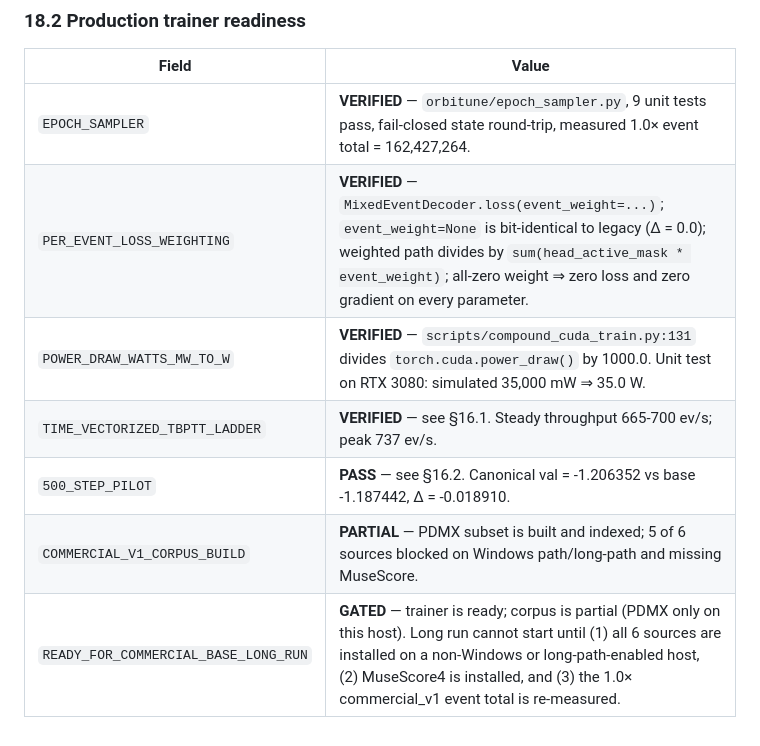
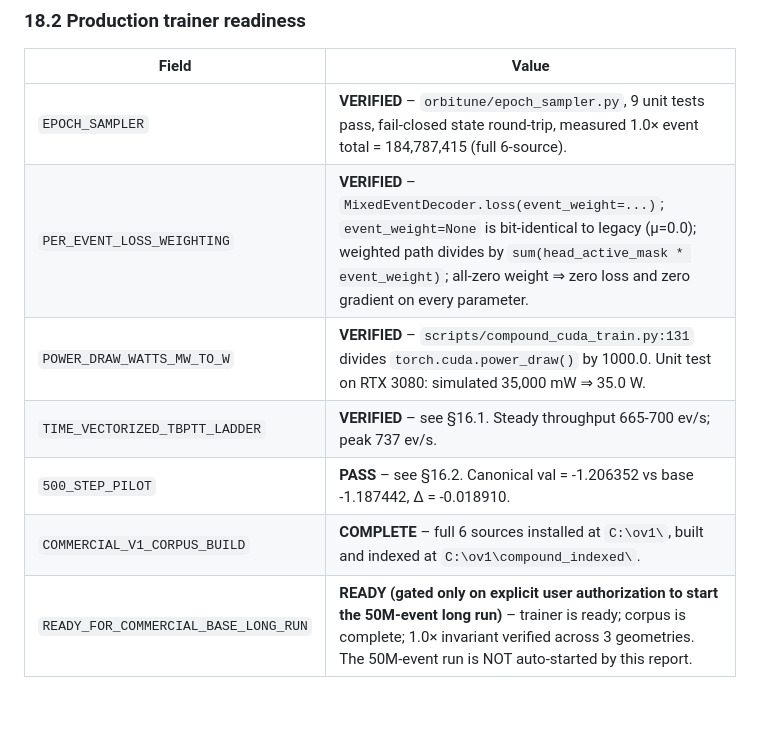
Before and after one commit to Unjuno/orbitune, a Markdown page: docs/TBPTT_REPORT.md, the part around one of its changes. GitHub-like rendering; blank space fills up the shorter version.

```diff
--- a/docs/TBPTT_REPORT.md
+++ b/docs/TBPTT_REPORT.md
@@ -428,10 +456,10 @@ in scope for this session.
 
 | Field | Value |
 |---|---|
-| `EPOCH_SAMPLER` | **VERIFIED** — `orbitune/epoch_sampler.py`, 9 unit tests pass, fail-closed state round-trip, measured 1.0× event total = 162,427,264. |
-| `PER_EVENT_LOSS_WEIGHTING` | **VERIFIED** — `MixedEventDecoder.loss(event_weight=...)`; `event_weight=None` is bit-identical to legacy (Δ = 0.0); weighted path divides by `sum(head_active_mask * event_weight)`; all-zero weight ⇒ zero loss and zero gradient on every parameter. |
-| `POWER_DRAW_WATTS_MW_TO_W` | **VERIFIED** — `scripts/compound_cuda_train.py:131` divides `torch.cuda.power_draw()` by 1000.0. Unit test on RTX 3080: simulated 35,000 mW ⇒ 35.0 W. |
-| `TIME_VECTORIZED_TBPTT_LADDER` | **VERIFIED** — see §16.1. Steady throughput 665-700 ev/s; peak 737 ev/s. |
-| `500_STEP_PILOT` | **PASS** — see §16.2. Canonical val = -1.206352 vs base -1.187442, Δ = -0.018910. |
-| `COMMERCIAL_V1_CORPUS_BUILD` | **PARTIAL** — PDMX subset is built and indexed; 5 of 6 sources blocked on Windows path/long-path and missing MuseScore. |
-| `READY_FOR_COMMERCIAL_BASE_LONG_RUN` | **GATED** — trainer is ready; corpus is partial (PDMX only on this host). Long run cannot start until (1) all 6 sources are installed on a non-Windows or long-path-enabled host, (2) MuseScore4 is installed, and (3) the 1.0× commercial_v1 event total is re-measured.
+| `EPOCH_SAMPLER` | **VERIFIED** – `orbitune/epoch_sampler.py`, 9 unit tests pass, fail-closed state round-trip, measured 1.0× event total = 184,787,415 (full 6-source). |
+| `PER_EVENT_LOSS_WEIGHTING` | **VERIFIED** – `MixedEventDecoder.loss(event_weight=...)`; `event_weight=None` is bit-identical to legacy (μ=0.0); weighted path divides by `sum(head_active_mask * event_weight)`; all-zero weight ⇒ zero loss and zero gradient on every parameter. |
+| `POWER_DRAW_WATTS_MW_TO_W` | **VERIFIED** – `scripts/compound_cuda_train.py:131` divides `torch.cuda.power_draw()` by 1000.0. Unit test on RTX 3080: simulated 35,000 mW ⇒ 35.0 W. |
+| `TIME_VECTORIZED_TBPTT_LADDER` | **VERIFIED** – see §16.1. Steady throughput 665-700 ev/s; peak 737 ev/s. |
+| `500_STEP_PILOT` | **PASS** – see §16.2. Canonical val = -1.206352 vs base -1.187442, Δ = -0.018910. |
+| `COMMERCIAL_V1_CORPUS_BUILD` | **COMPLETE** – full 6 sources installed at `C:\ov1\`, built and indexed at `C:\ov1\compound_indexed\`. |
+| `READY_FOR_COMMERCIAL_BASE_LONG_RUN` | **READY (gated only on explicit user authorization to start the 50M-event long run)** – trainer is ready; corpus is complete; 1.0× invariant verified across 3 geometries. The 50M-event run is NOT auto-started by this report.
```
Also changed, not shown: other parts of docs/TBPTT_REPORT.md (+77 -49 lines), docs/COMPOUND_FINAL_REPORT.md (+60 -0 lines).
